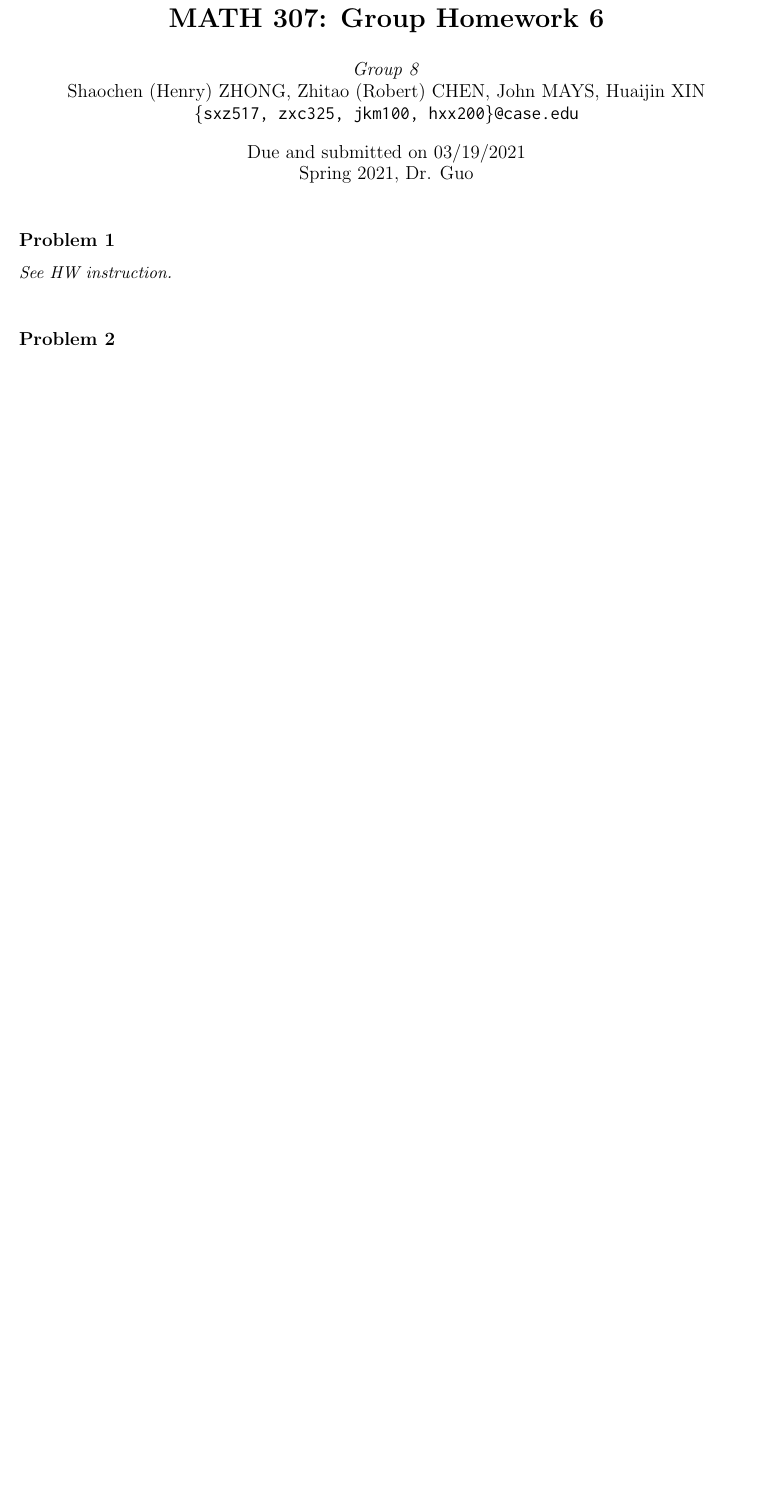
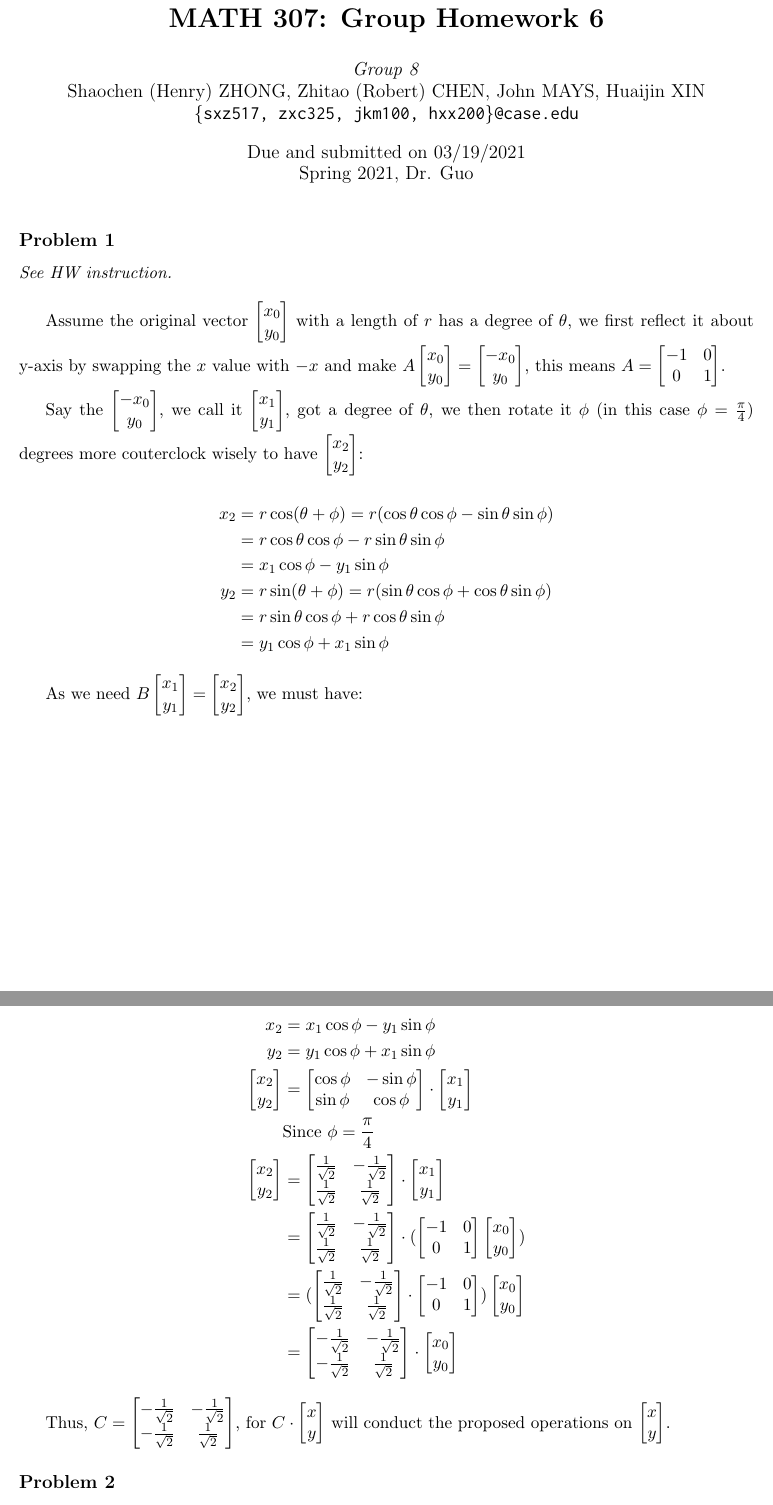
Before and after one commit to zxc325/math307_written_assignments, a LaTeX document (Group_HW06/article.tex): part of the page before the commit and two parts of pages 1 and 2 of 3 after it, the two joined at a grey line, cut so that both start at the same text, the shorter picture padded with empty space. Compiled offline with pdfLaTeX.

Commit message:
✨ Add Henry's answer for P1 based on John's.
Co-Authored-By: John Mays <johnmays@users.noreply.github.com>

```diff
--- a/Group_HW06/article.tex
+++ b/Group_HW06/article.tex
@@ -59,6 +59,36 @@ Shaochen (Henry) ZHONG, Zhitao (Robert) CHEN, John MAYS, Huaijin XIN\\ \ilc{\{sx
 \subsection*{Problem 1}
 \textit{See HW instruction.}\newline
 
+
+Assume the original vector $\qbm{x_0 \\ y_0}$ with a length of $r$ has a degree of $\theta$, we first reflect it about y-axis by swapping the $x$ value with $-x$ and make $A \qbm{x_0 \\ y_0} = \qbm{-x_0 \\ y_0}$, this means $A = \qbm{-1 & 0 \\ 0 & 1}$.
+
+
+Say the $\qbm{-x_0 \\ y_0}$, we call it $\qbm{x_1 \\ y_1}$, got a degree of $\theta$, we then rotate it $\phi$ (in this case $\phi = \frac{\pi}{4}$) degrees more couterclock wisely to have $\qbm{x_2 \\ y_2}$:
+
+\begin{align*}
+    x_2 &= r \cos(\theta + \phi) = r(\cos \theta \cos \phi - \sin \theta \sin \phi) \\
+    &= r \cos \theta \cos \phi - r \sin \theta \sin \phi \\
+    &= x_1 \cos \phi - y_1 \sin \phi \\
+    y_2 &= r \sin(\theta + \phi) = r(\sin \theta \cos \phi + \cos \theta \sin \phi) \\
+    &= r\sin \theta \cos \phi + r\cos \theta \sin \phi \\
+    &= y_1 \cos \phi + x_1 \sin \phi
+\end{align*}
+
+As we need $B \qbm{x_1 \\ y_1} = \qbm{x_2 \\ y_2}$, we must have:
+
+\begin{align*}
+    x_2 &= x_1 \cos \phi - y_1 \sin \phi \\
+    y_2 &= y_1 \cos \phi + x_1 \sin \phi \\
+    \qbm{x_2 \\ y_2} &= \qbm{\cos \phi & -\sin \phi \\ \sin \phi & \cos \phi} \cdot \qbm{x_1 \\ y_1} \\
+    &\text{Since}\ \phi = \frac{\pi}{4} \\
+    \qbm{x_2 \\ y_2} &= \qbm{\frac{1}{\sqrt{2}} & -\frac{1}{\sqrt{2}}  \\ \frac{1}{\sqrt{2}}  & \frac{1}{\sqrt{2}} } \cdot \qbm{x_1 \\ y_1} \\
+    &= \qbm{\frac{1}{\sqrt{2}} & -\frac{1}{\sqrt{2}}  \\ \frac{1}{\sqrt{2}}  & \frac{1}{\sqrt{2}} } \cdot (\qbm{-1 & 0 \\ 0 & 1} \qbm{x_0 \\ y_0}) \\
+    &= (\qbm{\frac{1}{\sqrt{2}} & -\frac{1}{\sqrt{2}}  \\ \frac{1}{\sqrt{2}}  & \frac{1}{\sqrt{2}} } \cdot \qbm{-1 & 0 \\ 0 & 1}) \qbm{x_0 \\ y_0} \\
+    &= \qbm{-\frac{1}{\sqrt{2}} & -\frac{1}{\sqrt{2}} \\ -\frac{1}{\sqrt{2}} & \frac{1}{\sqrt{2}}} \cdot \qbm{x_0 \\ y_0}
+\end{align*}
+
+Thus, $C = \qbm{-\frac{1}{\sqrt{2}} & -\frac{1}{\sqrt{2}} \\ -\frac{1}{\sqrt{2}} & \frac{1}{\sqrt{2}}}$, for $C \cdot \qbm{x \\ y}$ will conduct the proposed operations on $\qbm{x \\ y}$.
+
 \subsection*{Problem 2}
 \textit{See HW instruction.}\newline
 
```
